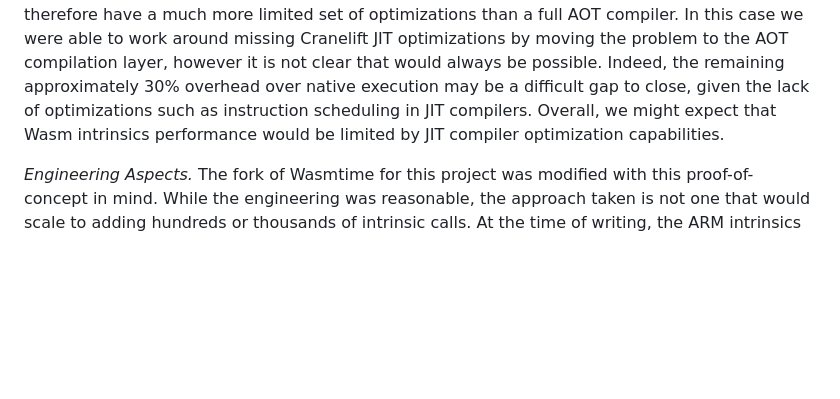
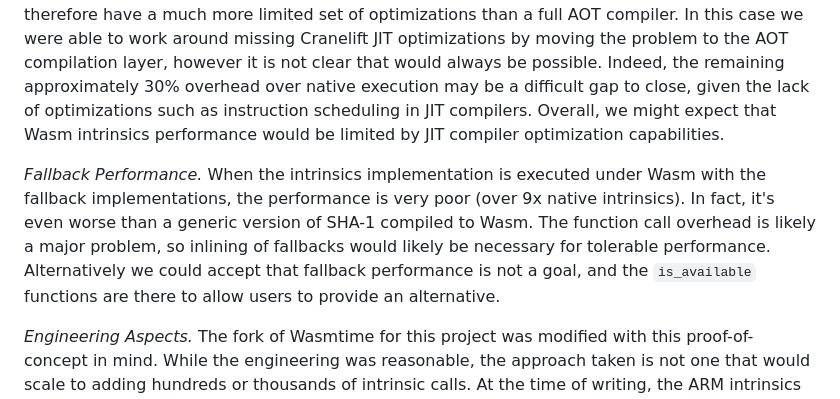
Before and after one commit to mmcloughlin/hwwasm, a Markdown page: report/summary.md, the part around one of its changes. GitHub-like rendering; blank space fills up the shorter version.

Commit message:
report: note on fallback performance

```diff
--- a/report/summary.md
+++ b/report/summary.md
@@ -98,6 +98,15 @@ difficult gap to close, given the lack of optimizations such as instruction
 scheduling in JIT compilers. Overall, we might expect that Wasm intrinsics
 performance would be limited by JIT compiler optimization capabilities.
 
+_Fallback Performance._
+When the intrinsics implementation is executed under Wasm with the fallback
+implementations, the performance is very poor (over 9x native intrinsics).  In
+fact, it's even worse than a generic version of SHA-1 compiled to Wasm.  The
+function call overhead is likely a major problem, so inlining of fallbacks would
+likely be necessary for tolerable performance. Alternatively we could accept
+that fallback performance is not a goal, and the `is_available` functions are
+there to allow users to provide an alternative.
+
 _Engineering Aspects._
 The fork of Wasmtime for this project was modified with this proof-of-concept in
 mind. While the engineering was reasonable, the approach taken is not one that
```
Also changed, not shown: other parts of report/summary.md (+3 -3 lines).
